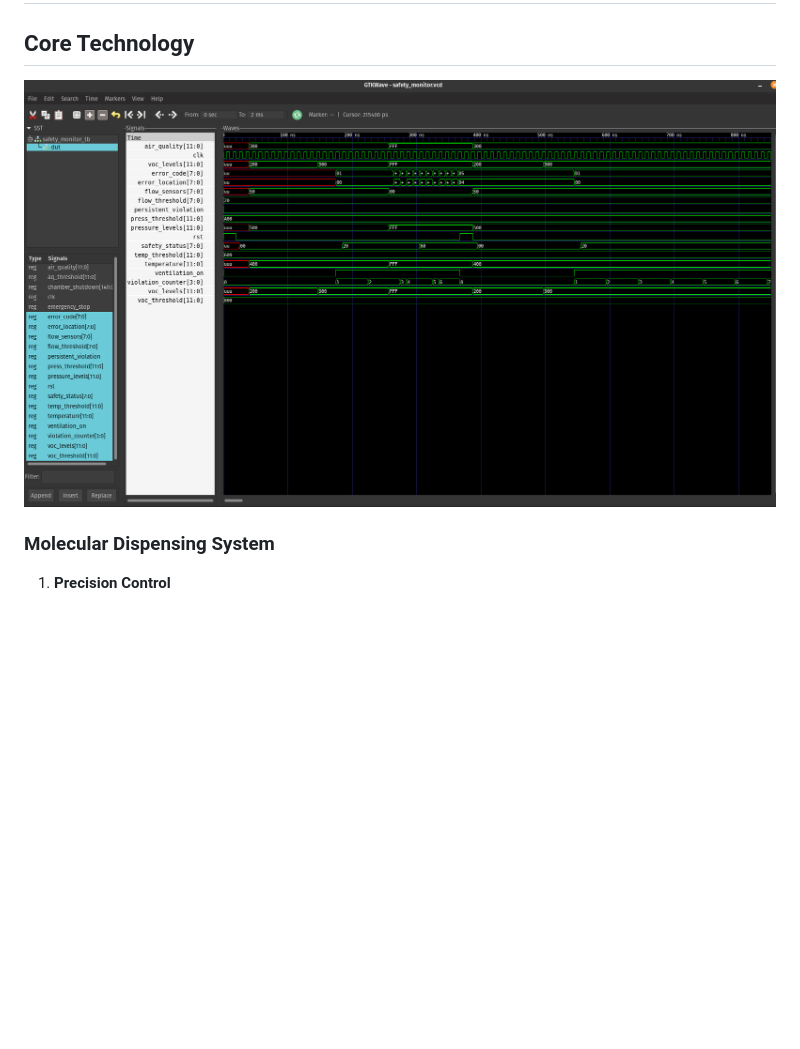
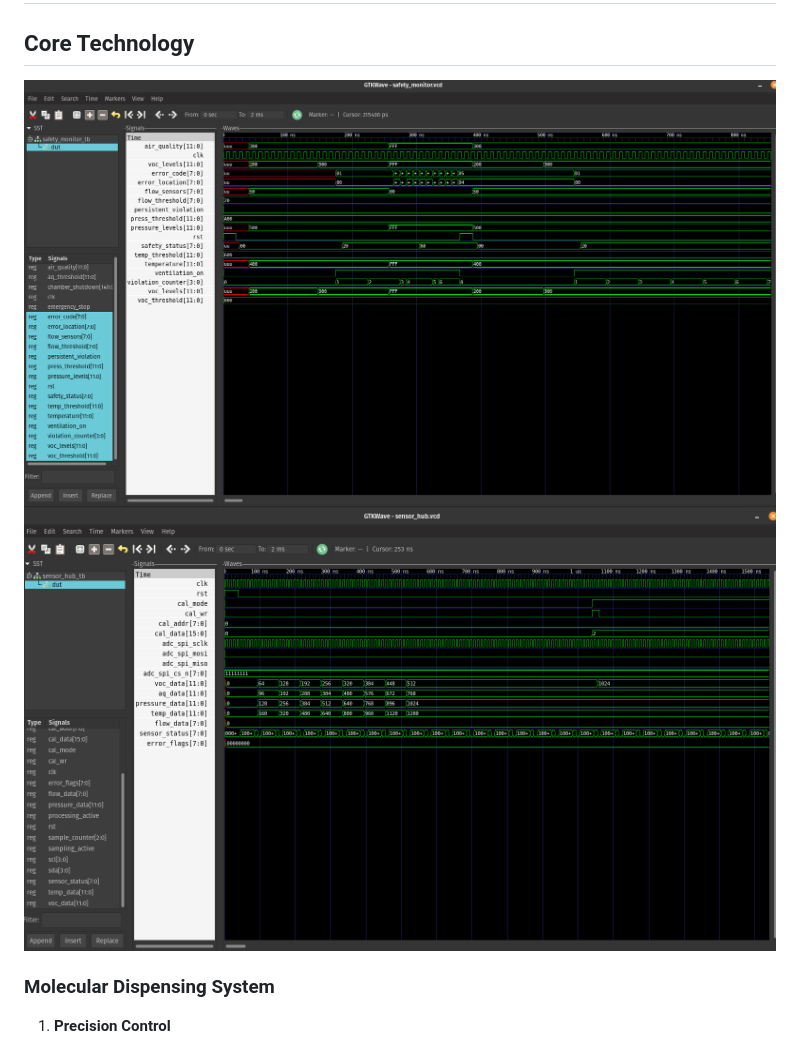
Before and after one commit to allen-munsch/N-BKIS-, a Markdown page: README.md, the part around the change. Drawn GitHub-style; pictures changed too: docs/software/2024-11-22_00-04.png (added); blank space fills up the shorter version.

Commit message:
fix tests, add gtkwave images to README.md

```diff
--- a/README.md
+++ b/README.md
@@ -2,7 +2,8 @@
 
 ## Core Technology
 
-![gtkwave](docs/software/2024-11-21_23-38.png)
+![gtkwave safety](docs/software/2024-11-21_23-38.png)
+![gtkwave sensors](docs/software/2024-11-22_00-04.png)
 
 ### Molecular Dispensing System
 1. **Precision Control**
```
Also changed, not shown: 3 other files.
